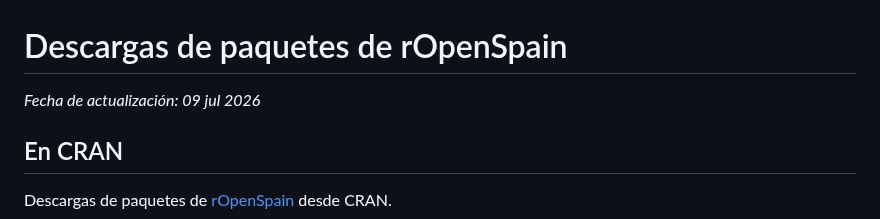
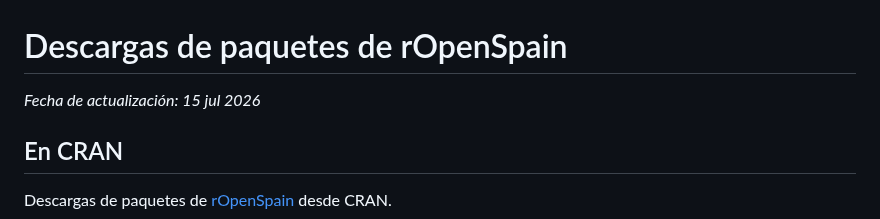
Before and after one commit to rOpenSpain/rostemplate, a Markdown page: articles/descargas.md, the part around the change. GitHub-like rendering.

```diff
--- a/articles/descargas.md
+++ b/articles/descargas.md
@@ -1,6 +1,6 @@
 # Descargas de paquetes de rOpenSpain
 
-*Fecha de actualización: 09 jul 2026*
+*Fecha de actualización: 15 jul 2026*
 
 ## En CRAN
 
```
Also changed, not shown: logo.png, reference/figures/logo.png, 7 other files.
